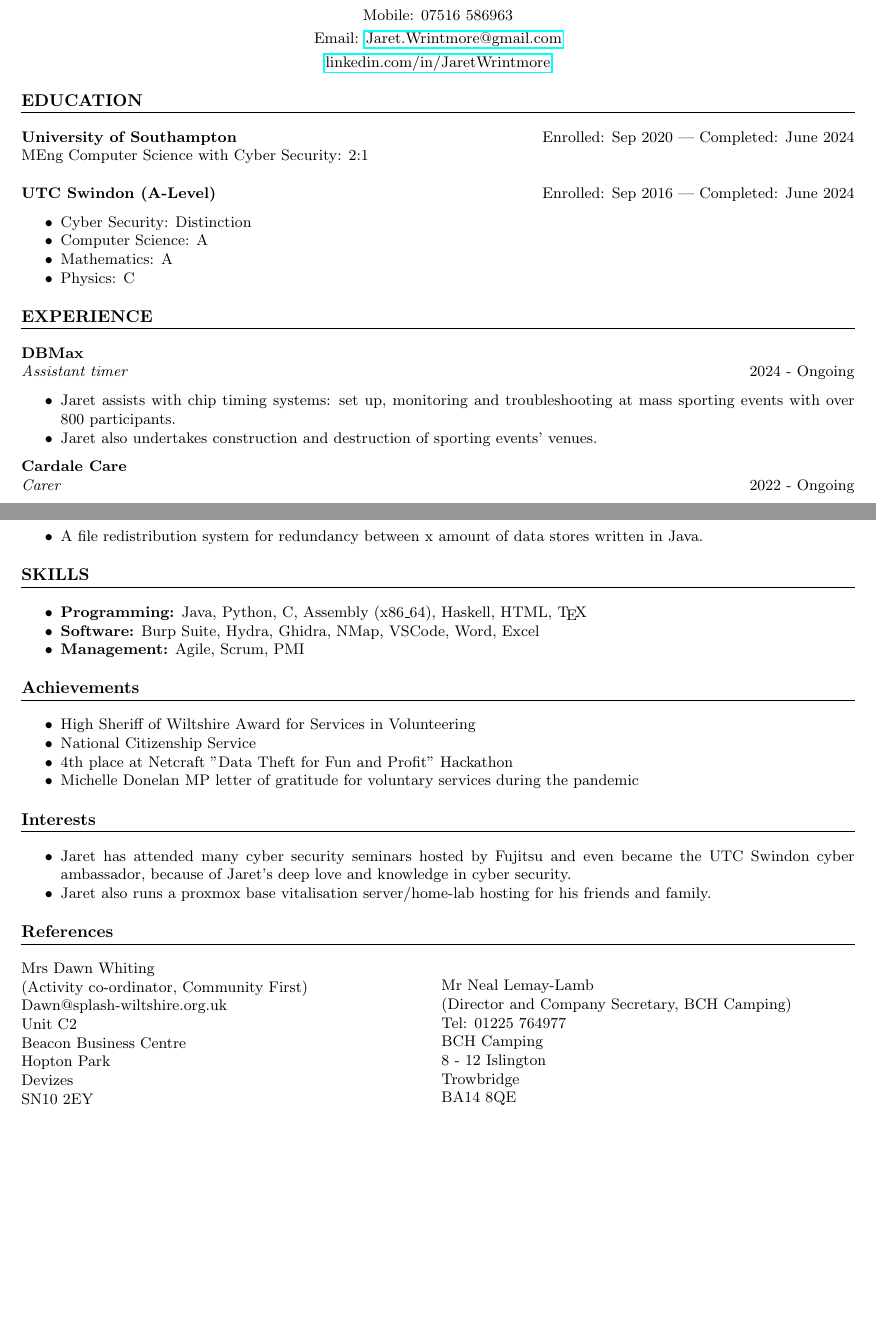
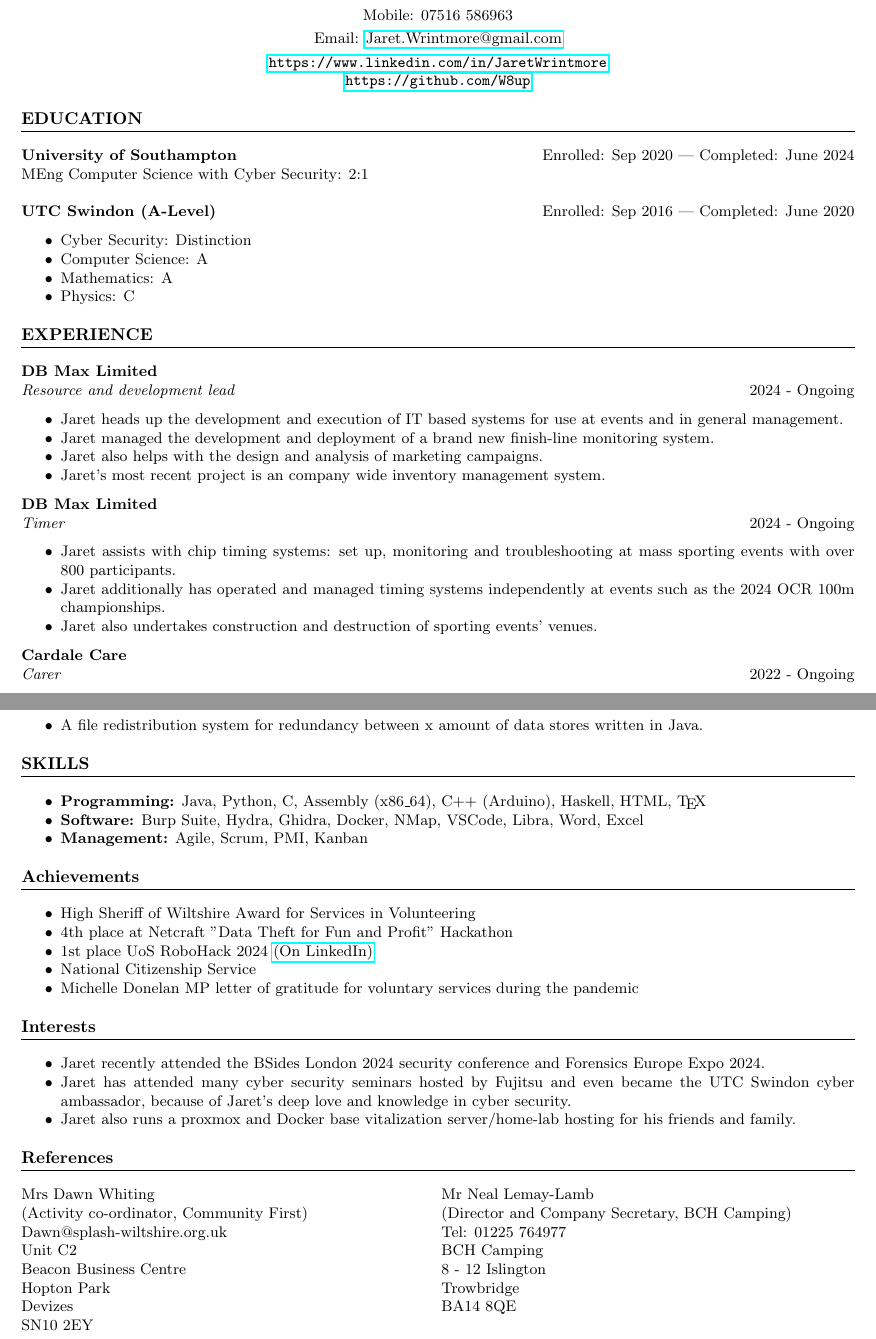
Before and after one commit to W8up/Jaret-Wrintmore-CV, a LaTeX document (main.tex, which reads Sections/Achievements.tex, Sections/Education.tex, Sections/Experience.tex): two parts of pages 1 and 2 of 2, joined at a grey line, cut so that both start at the same text, the shorter picture padded with empty space. Compiled offline with pdfLaTeX.

Commit message:
Added Robohack 2024 to Achivements

```diff
--- a/Sections/Achievements.tex
+++ b/Sections/Achievements.tex
@@ -1,7 +1,8 @@
 \section*{Achievements}
 \begin{itemize}
     \item High Sheriff of Wiltshire Award for Services in Volunteering
+    \item 4th place at Netcraft "Data Theft for Fun and Profit" Hackathon
+    \item 1st place UoS RoboHack 2024 \href{https://www.linkedin.com/posts/jaretwrintmore_thank-you-southampton-robotics-outreach-activity-7193962844659277824-ULeL}{(On LinkedIn)}
     \item National Citizenship Service
-    \item 4th place at Netcraft "Data Theft for Fun and Profit" Hackathon
     \item Michelle Donelan MP letter of gratitude for voluntary services during the pandemic
 \end{itemize}
--- a/Sections/Education.tex
+++ b/Sections/Education.tex
@@ -4,7 +4,7 @@
 \textbf{University of Southampton} \hfill Enrolled: Sep 2020 | Completed: June 2024\\ % University name and location
 MEng Computer Science with Cyber Security: 2:1\\
 \\
-\textbf{UTC Swindon (A-Level)} \hfill Enrolled: Sep 2016 | Completed: June 2024
+\textbf{UTC Swindon (A-Level)} \hfill Enrolled: Sep 2016 | Completed: June 2020
 \begin{itemize}
     \item Cyber Security: Distinction
     \item Computer Science: A
--- a/Sections/Experience.tex
+++ b/Sections/Experience.tex
@@ -1,10 +1,21 @@
 \section*{EXPERIENCE}
 
 \noindent
-\textbf{DBMax}\\
-\textit{Assistant timer} \hfill 2024 - Ongoing
+\textbf{DB Max Limited}\\
+\textit{Resource and development lead} \hfill 2024 - Ongoing
+\begin{itemize}
+    \item Jaret heads up the development and execution of IT based systems for use at events and in general management.
+    \item Jaret managed the development and deployment of a brand new finish-line monitoring system.
+    \item Jaret also helps with the design and analysis of marketing campaigns.
+    \item Jaret's most recent project is an company wide inventory management system.
+\end{itemize}
+
+\noindent
+\textbf{DB Max Limited}\\
+\textit{Timer} \hfill 2024 - Ongoing
 \begin{itemize}
     \item Jaret assists with chip timing systems: set up, monitoring and troubleshooting at mass sporting events with over 800 participants.
+    \item Jaret additionally has operated and managed timing systems independently at events such as the 2024 OCR 100m championships.
     \item Jaret also undertakes construction and destruction of sporting events' venues.
 \end{itemize}
 
--- a/Sections/Interests.tex
+++ b/Sections/Interests.tex
@@ -1,5 +1,6 @@
 \section*{Interests}
 \begin{itemize}
+    \item Jaret recently attended the BSides London 2024  security conference and Forensics Europe Expo 2024.
     \item Jaret has attended many cyber security seminars hosted by Fujitsu and even became the UTC Swindon cyber ambassador, because of Jaret’s deep love and knowledge in cyber security.
-    \item Jaret also runs a proxmox base vitalisation server/home-lab hosting for his friends and family.
+    \item Jaret also runs a proxmox and Docker base vitalization server/home-lab hosting for his friends and family.
 \end{itemize}
--- a/Sections/References.tex
+++ b/Sections/References.tex
@@ -16,5 +16,7 @@ Tel: 01225 764977\\
 BCH Camping\\
 8 - 12 Islington\\
 Trowbridge\\
-BA14 8QE
+BA14 8QE\\
+ \\
+
 \end{minipage}
--- a/Sections/Skills.tex
+++ b/Sections/Skills.tex
@@ -1,6 +1,6 @@
 \section*{SKILLS}
 \begin{itemize}
-    \item \textbf{Programming:} Java, Python, C, Assembly (x86\_64), Haskell, HTML, \TeX{}
-    \item \textbf{Software:} Burp Suite, Hydra, Ghidra, NMap, VSCode, Word, Excel
-    \item \textbf{Management:} Agile, Scrum, PMI
+    \item \textbf{Programming:} Java, Python, C, Assembly (x86\_64), C++ (Arduino), Haskell, HTML, \TeX{}
+    \item \textbf{Software:} Burp Suite, Hydra, Ghidra, Docker, NMap, VSCode, Libra, Word, Excel
+    \item \textbf{Management:} Agile, Scrum, PMI, Kanban
 \end{itemize}
--- a/main.tex
+++ b/main.tex
@@ -20,7 +20,8 @@
 \begin{center}
 \textbf{\Large Jaret Wrintmore}\\[2pt] % Name
 
-\vspace{3mm}72a, School Lane,\\Shaw, Melksham\\ SN12 8EJ \\\vspace{1mm} Mobile: 07516 586963 \\\vspace{1mm} Email: \href{mailto:jaret.wrintmore@gmail.com}{Jaret.Wrintmore@gmail.com} \\\vspace{1mm}\href{https://www.linkedin.com/in/JaretWrintmore}{linkedin.com/in/JaretWrintmore} % Contact info
+\vspace{3mm}72a, School Lane,\\Shaw, Melksham\\ SN12 8EJ \\\vspace{1mm} Mobile: 07516 586963 \\\vspace{1mm} Email: \href{mailto:jaret.wrintmore@gmail.com}{Jaret.Wrintmore@gmail.com} \\\vspace{1mm}\url{https://www.linkedin.com/in/JaretWrintmore}\\ % Contact info
+\url{https://github.com/W8up}
 \end{center}
 
 \input{Sections/Education}
```
